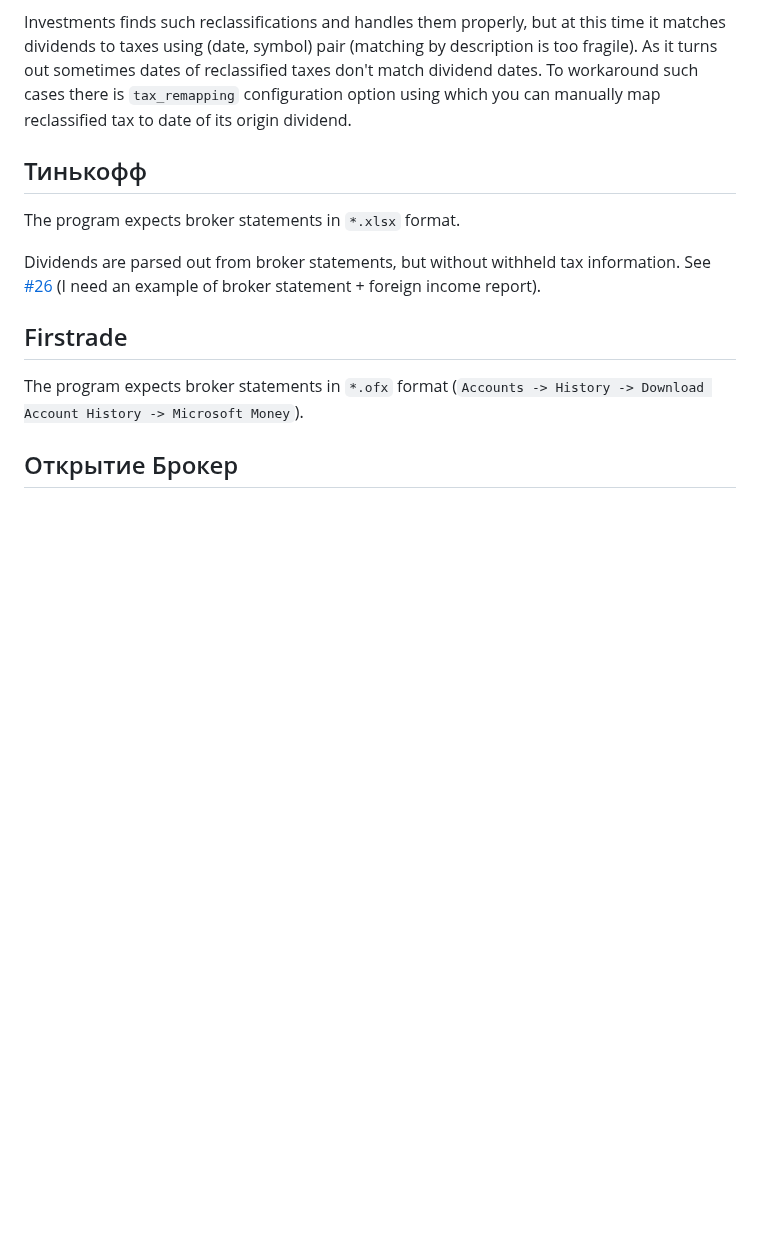
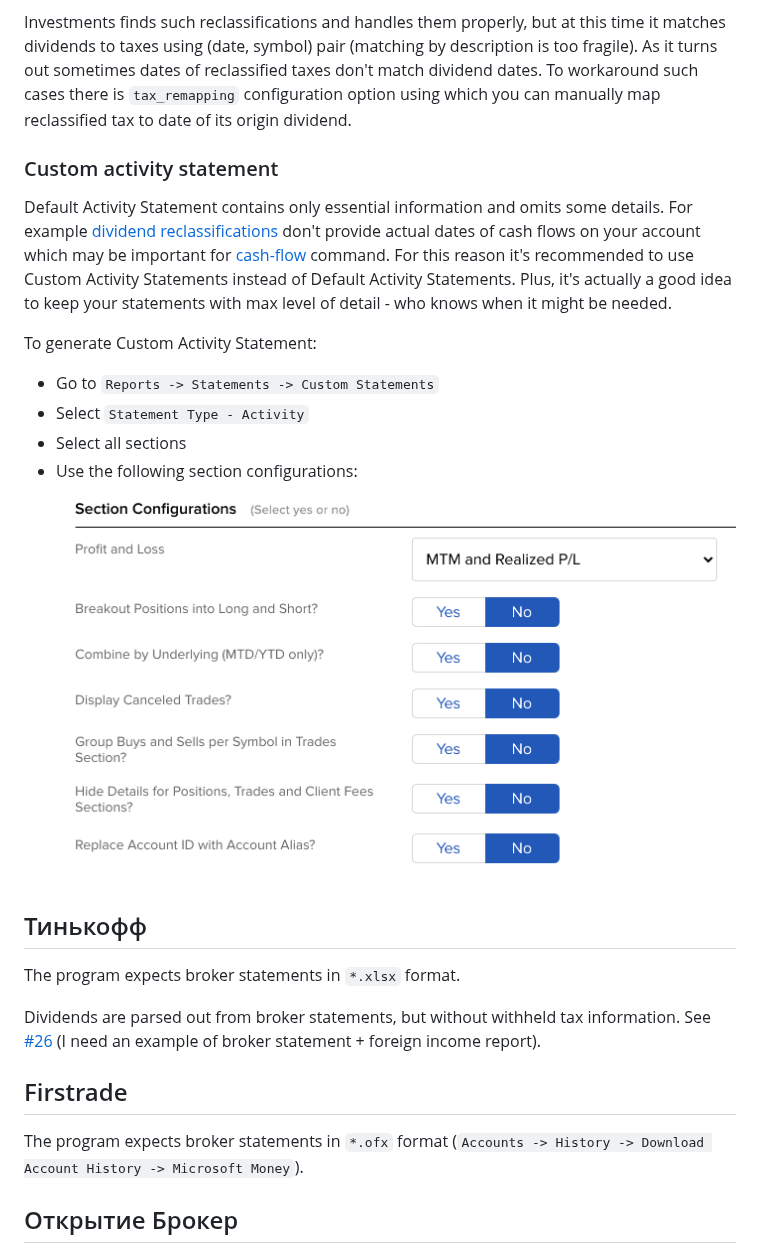
Before and after one commit to KonishchevDmitry/investments, a Markdown page: docs/brokers.md, the part around one of its changes. Rendered like a GitHub page; pictures changed too: docs/images/ib-custom-activity-statement-parameters.png (added); blank space fills up the shorter version.

Commit message:
Custom Activity Statement docs (#47)

```diff
--- a/docs/brokers.md
+++ b/docs/brokers.md
@@ -34,6 +36,23 @@ Investments finds such reclassifications and handles them properly, but at this
 (date, symbol) pair (matching by description is too fragile). As it turns out sometimes dates of reclassified taxes
 don't match dividend dates. To workaround such cases there is `tax_remapping` configuration option using which you can
 manually map reclassified tax to date of its origin dividend.
+
+<a name="ib-cash-flow-info"></a>
+<a name="ib-custom-activity-statement"></a>
+### Custom activity statement
+
+Default Activity Statement contains only essential information and omits some details. For example [dividend
+reclassifications](#ib-dividend-reclassifications) don't provide actual dates of cash flows on your account which may be
+important for [cash-flow](taxes.md#cash-flow) command. For this reason it's recommended to use Custom Activity
+Statements instead of Default Activity Statements. Plus, it's actually a good idea to keep your statements with max
+level of detail - who knows when it might be needed.
+
+To generate Custom Activity Statement:
+* Go to `Reports -> Statements -> Custom Statements`
+* Select `Statement Type - Activity`
+* Select all sections
+* Use the following section configurations:
+![Custom Activity Statement Parameters](images/ib-custom-activity-statement-parameters.png?raw=true "Custom Activity Statement Parameters")
 
 
 <a name="tinkoff"></a>
```
Also changed, not shown: other parts of docs/brokers.md (+4 -2 lines), docs/images/ib-trade-confirmation-parameters.png (renamed from docs/images/trade-confirmation-parameters.png), 2 other files.
